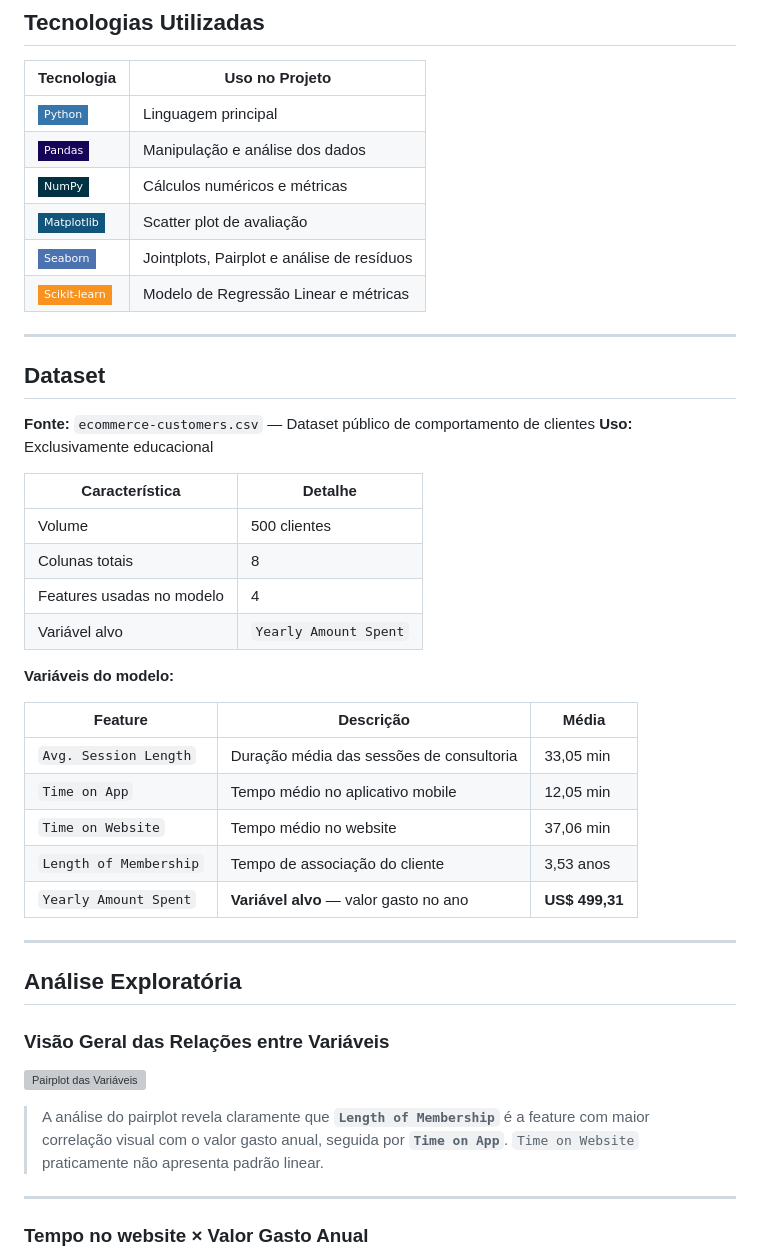
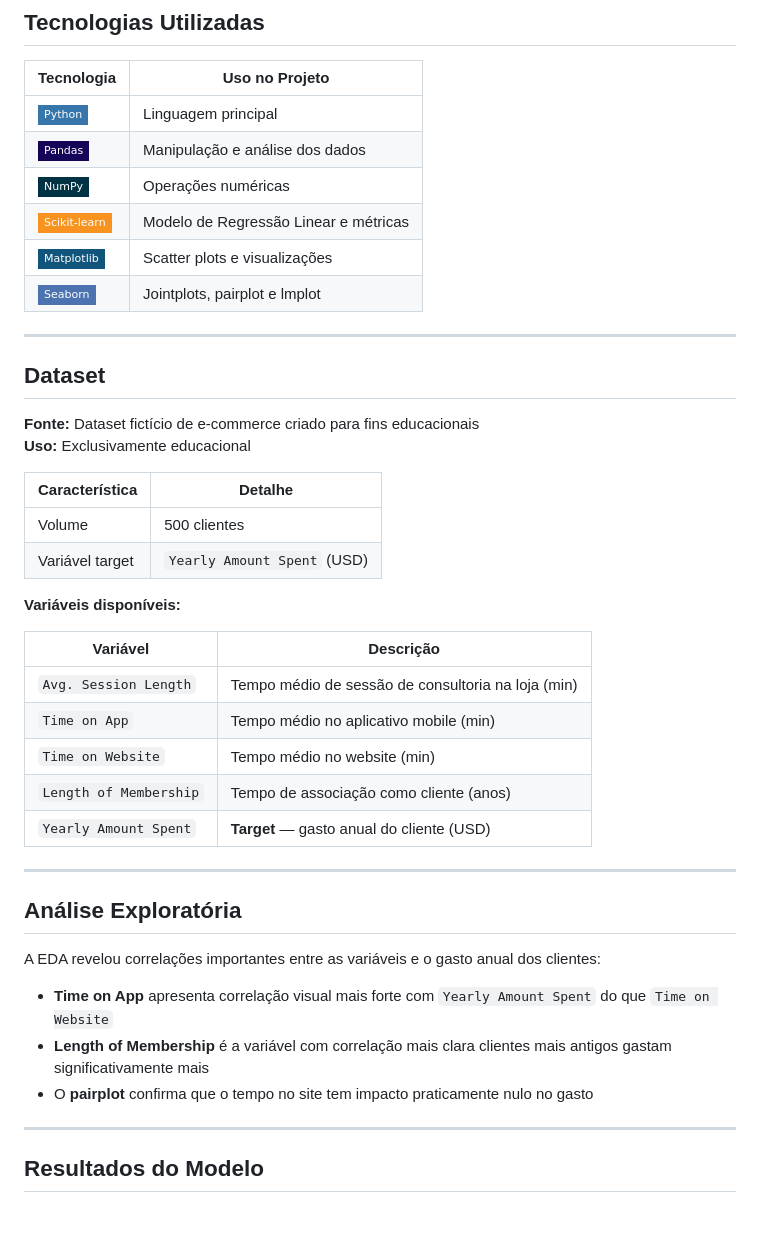
Before and after one commit to Anderson1999DC/Regressao-Linear-em-dados-de-e-commerce, a Markdown page: README.md, the part around one of its changes. Drawn GitHub-style; badges without logos; blank space fills up the shorter version; grey boxes are pictures that could not be loaded.

```diff
--- a/README.md
+++ b/README.md
@@ -90,46 +85,44 @@ flowchart TD
 |---|---|
 | ![Python](https://img.shields.io/badge/Python-3776AB?style=flat-square&logo=python&logoColor=white) | Linguagem principal |
 | ![Pandas](https://img.shields.io/badge/Pandas-150458?style=flat-square&logo=pandas&logoColor=white) | Manipulação e análise dos dados |
-| ![NumPy](https://img.shields.io/badge/NumPy-013243?style=flat-square&logo=numpy&logoColor=white) | Cálculos numéricos e métricas |
-| ![Matplotlib](https://img.shields.io/badge/Matplotlib-11557C?style=flat-square&logo=python&logoColor=white) | Scatter plot de avaliação |
-| ![Seaborn](https://img.shields.io/badge/Seaborn-4C72B0?style=flat-square&logo=python&logoColor=white) | Jointplots, Pairplot e análise de resíduos |
+| ![NumPy](https://img.shields.io/badge/NumPy-013243?style=flat-square&logo=numpy&logoColor=white) | Operações numéricas |
 | ![Scikit-learn](https://img.shields.io/badge/Scikit--learn-F7931E?style=flat-square&logo=scikitlearn&logoColor=white) | Modelo de Regressão Linear e métricas |
+| ![Matplotlib](https://img.shields.io/badge/Matplotlib-11557C?style=flat-square&logo=python&logoColor=white) | Scatter plots e visualizações |
+| ![Seaborn](https://img.shields.io/badge/Seaborn-4C72B0?style=flat-square&logo=python&logoColor=white) | Jointplots, pairplot e lmplot |
 
 ---
 
 ## Dataset
 
-**Fonte:** `ecommerce-customers.csv` — Dataset público de comportamento de clientes
+**Fonte:** Dataset fictício de e-commerce criado para fins educacionais
 **Uso:** Exclusivamente educacional
 
 | Característica | Detalhe |
 |---|---|
 | Volume | 500 clientes |
-| Colunas totais | 8 |
-| Features usadas no modelo | 4 |
-| Variável alvo | `Yearly Amount Spent` |
+| Variável target | `Yearly Amount Spent` (USD) |
 
-**Variáveis do modelo:**
+**Variáveis disponíveis:**
 
-| Feature | Descrição | Média |
-|---|---|---|
-| `Avg. Session Length` | Duração média das sessões de consultoria | 33,05 min |
-| `Time on App` | Tempo médio no aplicativo mobile | 12,05 min |
-| `Time on Website` | Tempo médio no website | 37,06 min |
-| `Length of Membership` | Tempo de associação do cliente | 3,53 anos |
-| `Yearly Amount Spent` | **Variável alvo** — valor gasto no ano | **US$ 499,31** |
+| Variável | Descrição |
+|---|---|
+| `Avg. Session Length` | Tempo médio de sessão de consultoria na loja (min) |
+| `Time on App` | Tempo médio no aplicativo mobile (min) |
+| `Time on Website` | Tempo médio no website (min) |
+| `Length of Membership` | Tempo de associação como cliente (anos) |
+| `Yearly Amount Spent` | **Target** — gasto anual do cliente (USD) |
 
 ---
 
 ## Análise Exploratória
 
-### Visão Geral das Relações entre Variáveis
+A EDA revelou correlações importantes entre as variáveis e o gasto anual dos clientes:
 
-![Pairplot das Variáveis](assets/pairplot_variaveis.png)
-
-> A análise do pairplot revela claramente que **`Length of Membership`** é a feature com maior correlação visual com o valor gasto anual, seguida por **`Time on App`**. `Time on Website` praticamente não apresenta padrão linear.
+- **Time on App** apresenta correlação visual mais forte com `Yearly Amount Spent` do que `Time on Website`
+- **Length of Membership** é a variável com correlação mais clara clientes mais antigos gastam significativamente mais
+- O **pairplot** confirma que o tempo no site tem impacto praticamente nulo no gasto
 
 ---
 
-### Tempo no website × Valor Gasto Anual
+## Resultados do Modelo
 
```
Also changed, not shown: other parts of README.md (+67 -119 lines).
